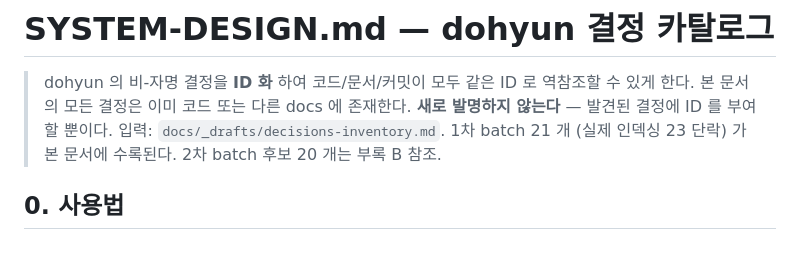
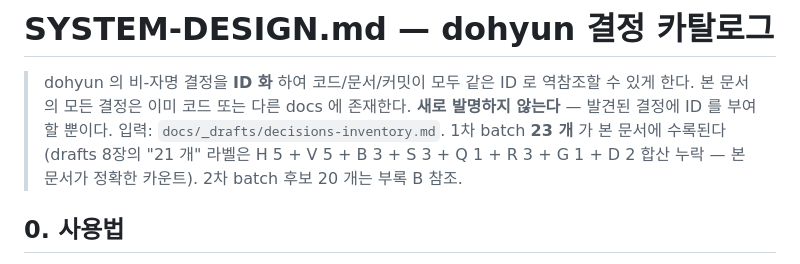
Before and after one commit to jidohyun/dohyun, a Markdown page: docs/SYSTEM-DESIGN.md, the part around the change. Rendered like a GitHub page.

```diff
--- a/docs/SYSTEM-DESIGN.md
+++ b/docs/SYSTEM-DESIGN.md
@@ -2,7 +2,7 @@
 
 > dohyun 의 비-자명 결정을 **ID 화** 하여 코드/문서/커밋이 모두 같은 ID 로 역참조할 수 있게 한다.
 > 본 문서의 모든 결정은 이미 코드 또는 다른 docs 에 존재한다. **새로 발명하지 않는다** — 발견된 결정에 ID 를 부여할 뿐이다.
-> 입력: `docs/_drafts/decisions-inventory.md`. 1차 batch 21 개 (실제 인덱싱 23 단락) 가 본 문서에 수록된다. 2차 batch 후보 20 개는 부록 B 참조.
+> 입력: `docs/_drafts/decisions-inventory.md`. 1차 batch **23 개** 가 본 문서에 수록된다 (drafts 8장의 "21 개" 라벨은 H 5 + V 5 + B 3 + S 3 + Q 1 + R 3 + G 1 + D 2 합산 누락 — 본 문서가 정확한 카운트). 2차 batch 후보 20 개는 부록 B 참조.
 
 ## 0. 사용법
 
```
Also changed, not shown: docs/_drafts/decisions-inventory.md (+1 -1 lines).
